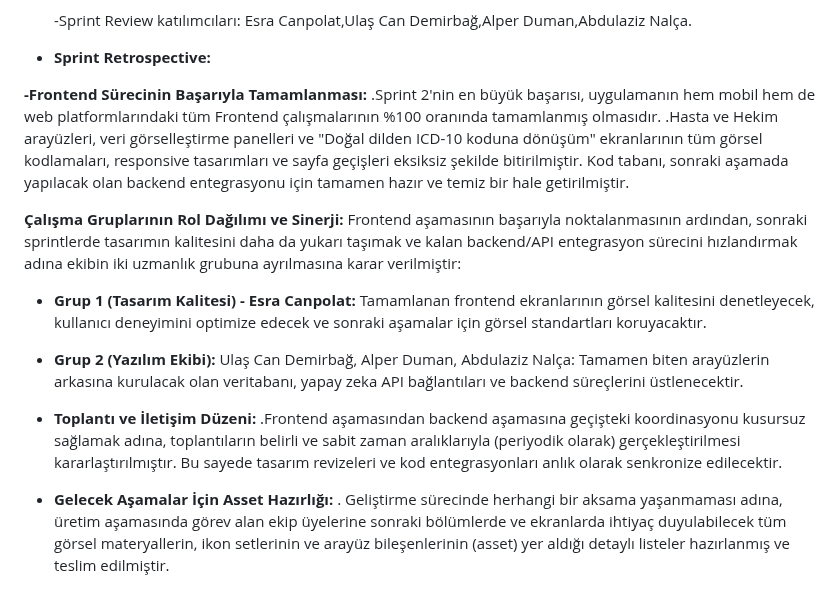
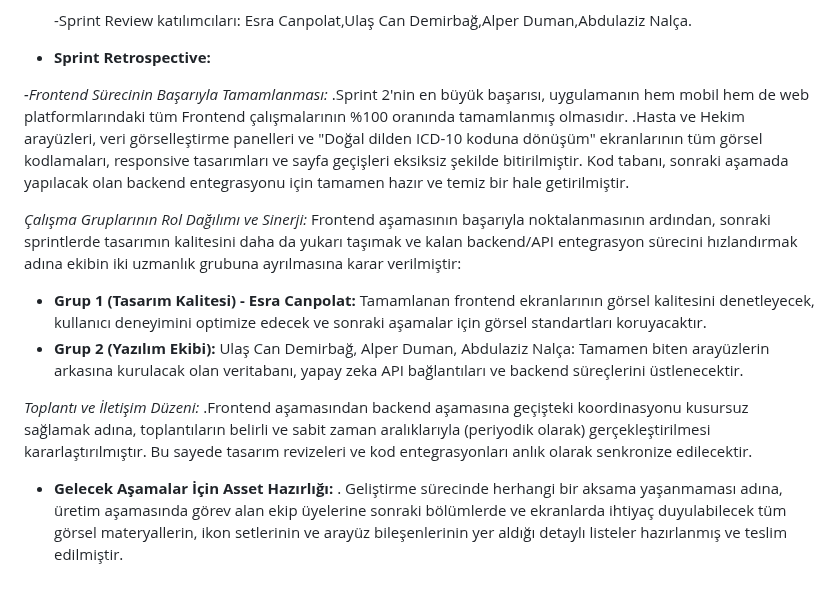
Before and after one commit to YZTA-Bootcamp-Group-34/Monorepo, a Markdown page: README.md, the part around the change. Drawn GitHub-style.

Commit message:
Fix formatting and punctuation in README.md

```diff
--- a/README.md
+++ b/README.md
@@ -410,18 +410,18 @@ Tüm servisleri besleyen, JWT Bearer yetkilendirmesiyle korunan SQLite tabanlı
 
 * **Sprint Retrospective:**
 
-**-Frontend Sürecinin Başarıyla Tamamlanması:**
+*-Frontend Sürecinin Başarıyla Tamamlanması:*
  .Sprint 2'nin en büyük başarısı, uygulamanın hem mobil hem de web platformlarındaki tüm  Frontend çalışmalarının %100 oranında tamamlanmış olmasıdır.
 .Hasta ve Hekim arayüzleri, veri görselleştirme panelleri ve "Doğal dilden ICD-10 koduna dönüşüm" ekranlarının tüm görsel kodlamaları, responsive  tasarımları ve sayfa geçişleri eksiksiz şekilde bitirilmiştir. Kod tabanı, sonraki aşamada yapılacak olan backend entegrasyonu için tamamen hazır ve temiz bir hale getirilmiştir.
 
- **Çalışma Gruplarının Rol Dağılımı ve Sinerji:**
+ *Çalışma Gruplarının Rol Dağılımı ve Sinerji:*
   Frontend aşamasının başarıyla noktalanmasının ardından, sonraki sprintlerde tasarımın kalitesini daha da yukarı taşımak ve kalan backend/API entegrasyon sürecini hızlandırmak adına ekibin iki uzmanlık grubuna ayrılmasına karar verilmiştir:
   * **Grup 1 (Tasarım Kalitesi) - Esra Canpolat:** Tamamlanan frontend ekranlarının görsel kalitesini denetleyecek, kullanıcı deneyimini  optimize edecek ve sonraki aşamalar için görsel standartları koruyacaktır.
   * **Grup 2 (Yazılım Ekibi):** Ulaş Can Demirbağ, Alper Duman, Abdulaziz Nalça: Tamamen biten arayüzlerin arkasına kurulacak olan veritabanı, yapay zeka API bağlantıları ve backend süreçlerini üstlenecektir.
 
-* **Toplantı ve İletişim Düzeni:**
+  *Toplantı ve İletişim Düzeni:*
 .Frontend aşamasından backend aşamasına geçişteki koordinasyonu kusursuz sağlamak adına, toplantıların belirli ve sabit zaman aralıklarıyla (periyodik olarak) gerçekleştirilmesi kararlaştırılmıştır. Bu sayede tasarım revizeleri ve kod entegrasyonları anlık olarak senkronize edilecektir.
 
 
 * **Gelecek Aşamalar İçin Asset Hazırlığı:**
-  . Geliştirme sürecinde herhangi bir aksama yaşanmaması adına, üretim aşamasında görev alan ekip üyelerine sonraki bölümlerde ve ekranlarda ihtiyaç duyulabilecek tüm görsel materyallerin, ikon setlerinin ve arayüz bileşenlerinin (asset) yer aldığı detaylı listeler hazırlanmış ve teslim edilmiştir.
+  . Geliştirme sürecinde herhangi bir aksama yaşanmaması adına, üretim aşamasında görev alan ekip üyelerine sonraki bölümlerde ve ekranlarda ihtiyaç duyulabilecek tüm görsel materyallerin, ikon setlerinin ve arayüz bileşenlerinin yer aldığı detaylı listeler hazırlanmış ve teslim edilmiştir.
```
